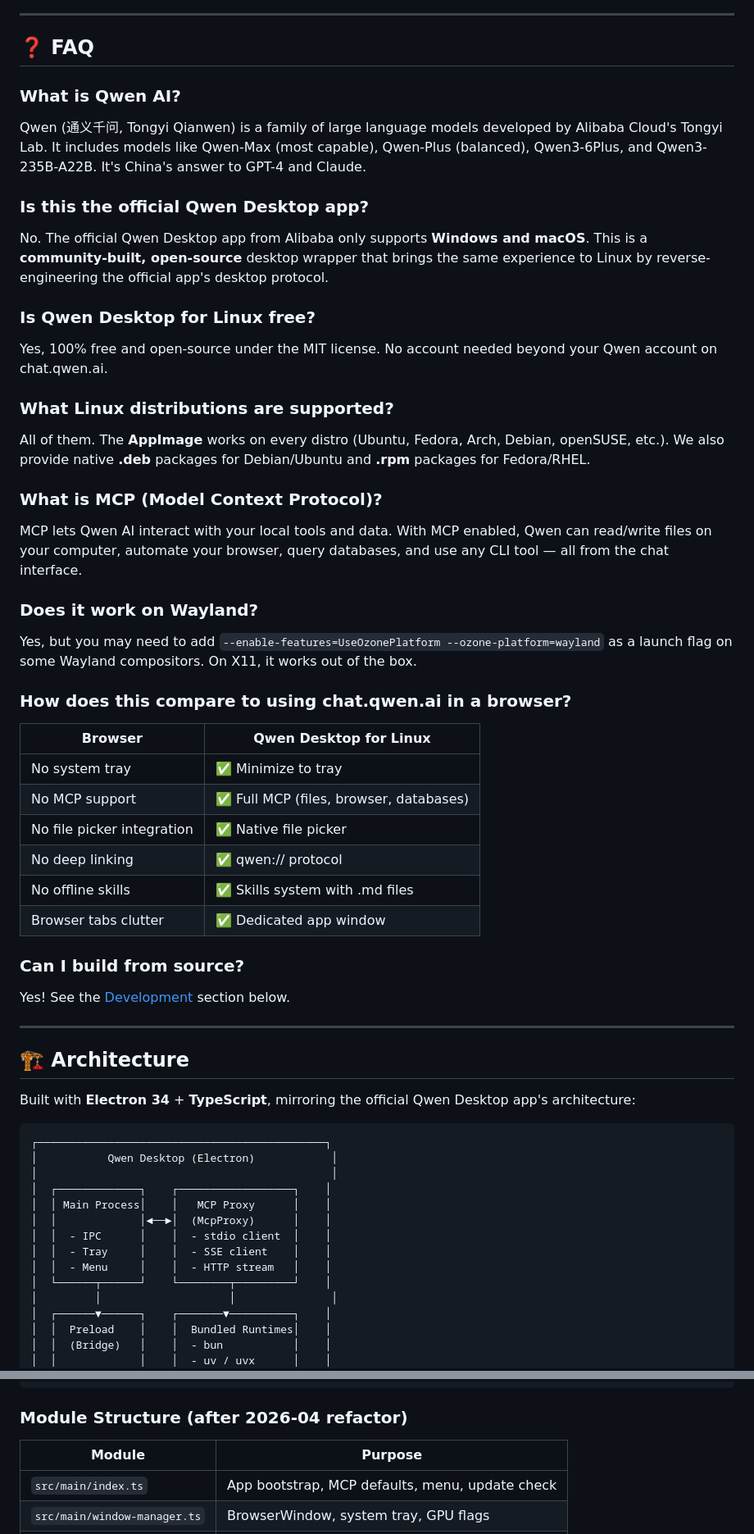
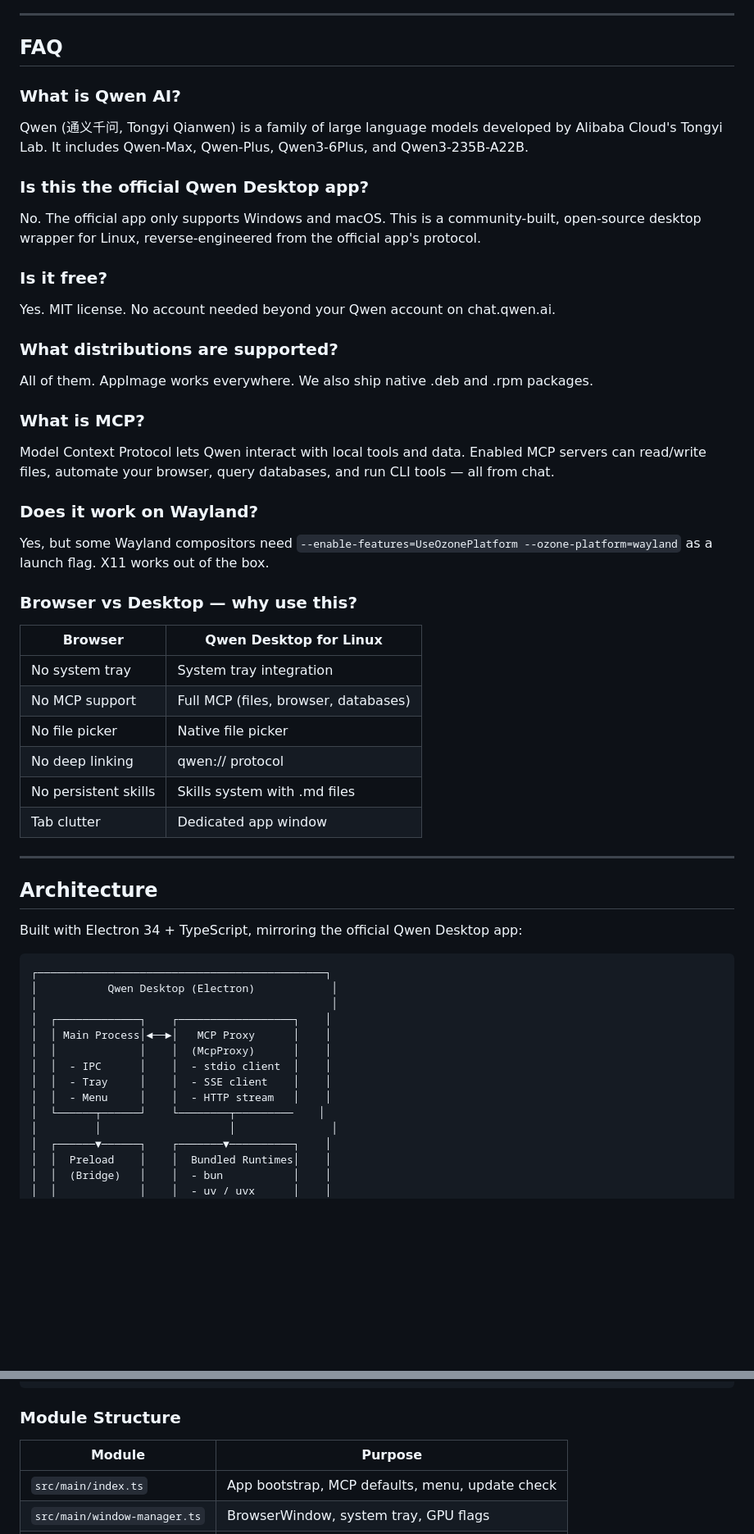
Before and after one commit to youssefvdel/qwen-desktop-linux, a Markdown page: README.md, 2 parts joined by grey strips. Shown at 82% size. Rendered like a GitHub page; blank space fills up the shorter version.

````diff
--- a/README.md
+++ b/README.md
@@ -70,56 +69,53 @@ qwen-desktop
 
 ---
 
-## ❓ FAQ
+## FAQ
 
 ### What is Qwen AI?
-Qwen (通义千问, Tongyi Qianwen) is a family of large language models developed by Alibaba Cloud's Tongyi Lab. It includes models like Qwen-Max (most capable), Qwen-Plus (balanced), Qwen3-6Plus, and Qwen3-235B-A22B. It's China's answer to GPT-4 and Claude.
+Qwen (通义千问, Tongyi Qianwen) is a family of large language models developed by Alibaba Cloud's Tongyi Lab. It includes Qwen-Max, Qwen-Plus, Qwen3-6Plus, and Qwen3-235B-A22B.
 
 ### Is this the official Qwen Desktop app?
-No. The official Qwen Desktop app from Alibaba only supports **Windows and macOS**. This is a **community-built, open-source** desktop wrapper that brings the same experience to Linux by reverse-engineering the official app's desktop protocol.
+No. The official app only supports Windows and macOS. This is a community-built, open-source desktop wrapper for Linux, reverse-engineered from the official app's protocol.
 
-### Is Qwen Desktop for Linux free?
-Yes, 100% free and open-source under the MIT license. No account needed beyond your Qwen account on chat.qwen.ai.
+### Is it free?
+Yes. MIT license. No account needed beyond your Qwen account on chat.qwen.ai.
 
-### What Linux distributions are supported?
-All of them. The **AppImage** works on every distro (Ubuntu, Fedora, Arch, Debian, openSUSE, etc.). We also provide native **.deb** packages for Debian/Ubuntu and **.rpm** packages for Fedora/RHEL.
+### What distributions are supported?
+All of them. AppImage works everywhere. We also ship native .deb and .rpm packages.
 
-### What is MCP (Model Context Protocol)?
-MCP lets Qwen AI interact with your local tools and data. With MCP enabled, Qwen can read/write files on your computer, automate your browser, query databases, and use any CLI tool — all from the chat interface.
+### What is MCP?
+Model Context Protocol lets Qwen interact with local tools and data. Enabled MCP servers can read/write files, automate your browser, query databases, and run CLI tools — all from chat.
 
 ### Does it work on Wayland?
-Yes, but you may need to add `--enable-features=UseOzonePlatform --ozone-platform=wayland` as a launch flag on some Wayland compositors. On X11, it works out of the box.
+Yes, but some Wayland compositors need `--enable-features=UseOzonePlatform --ozone-platform=wayland` as a launch flag. X11 works out of the box.
 
-### How does this compare to using chat.qwen.ai in a browser?
+### Browser vs Desktop — why use this?
 | Browser | Qwen Desktop for Linux |
 |---------|----------------------|
-| No system tray | ✅ Minimize to tray |
-| No MCP support | ✅ Full MCP (files, browser, databases) |
-| No file picker integration | ✅ Native file picker |
-| No deep linking | ✅ qwen:// protocol |
-| No offline skills | ✅ Skills system with .md files |
-| Browser tabs clutter | ✅ Dedicated app window |
-
-### Can I build from source?
-Yes! See the [Development](#-development) section below.
+| No system tray | System tray integration |
+| No MCP support | Full MCP (files, browser, databases) |
+| No file picker | Native file picker |
+| No deep linking | qwen:// protocol |
+| No persistent skills | Skills system with .md files |
+| Tab clutter | Dedicated app window |
 
 ---
 
-## 🏗️ Architecture
+## Architecture
 
-Built with **Electron 34** + **TypeScript**, mirroring the official Qwen Desktop app's architecture:
+Built with Electron 34 + TypeScript, mirroring the official Qwen Desktop app:
 
 ```
 ┌─────────────────────────────────────────────┐
 │           Qwen Desktop (Electron)            │
 │                                              │
 │  ┌─────────────┐    ┌──────────────────┐    │
-│  │ Main Process│    │   MCP Proxy      │    │
-│  │             │◄──►│  (McpProxy)      │    │
+│  │ Main Process│◄──►│   MCP Proxy      │    │
+│  │             │    │  (McpProxy)      │    │
 │  │  - IPC      │    │  - stdio client  │    │
 │  │  - Tray     │    │  - SSE client    │    │
 │  │  - Menu     │    │  - HTTP stream   │    │
-│  └──────┬──────┘    └────────┬─────────┘    │
+│  └──────┬──────┘    └────────┬─────────    │
 │         │                    │               │
 │  ┌──────▼──────┐    ┌───────▼──────────┐    │
 │  │  Preload    │    │  Bundled Runtimes│    │
@@ -135,7 +131,7 @@ Built with **Electron 34** + **TypeScript**, mirroring the official Qwen Desktop
 └─────────────────────────────────────────────┘
 ```
 
-### Module Structure (after 2026-04 refactor)
+### Module Structure
 
 | Module | Purpose |
 |--------|---------|
````
Also changed, not shown: other parts of README.md (+81 -97 lines).
